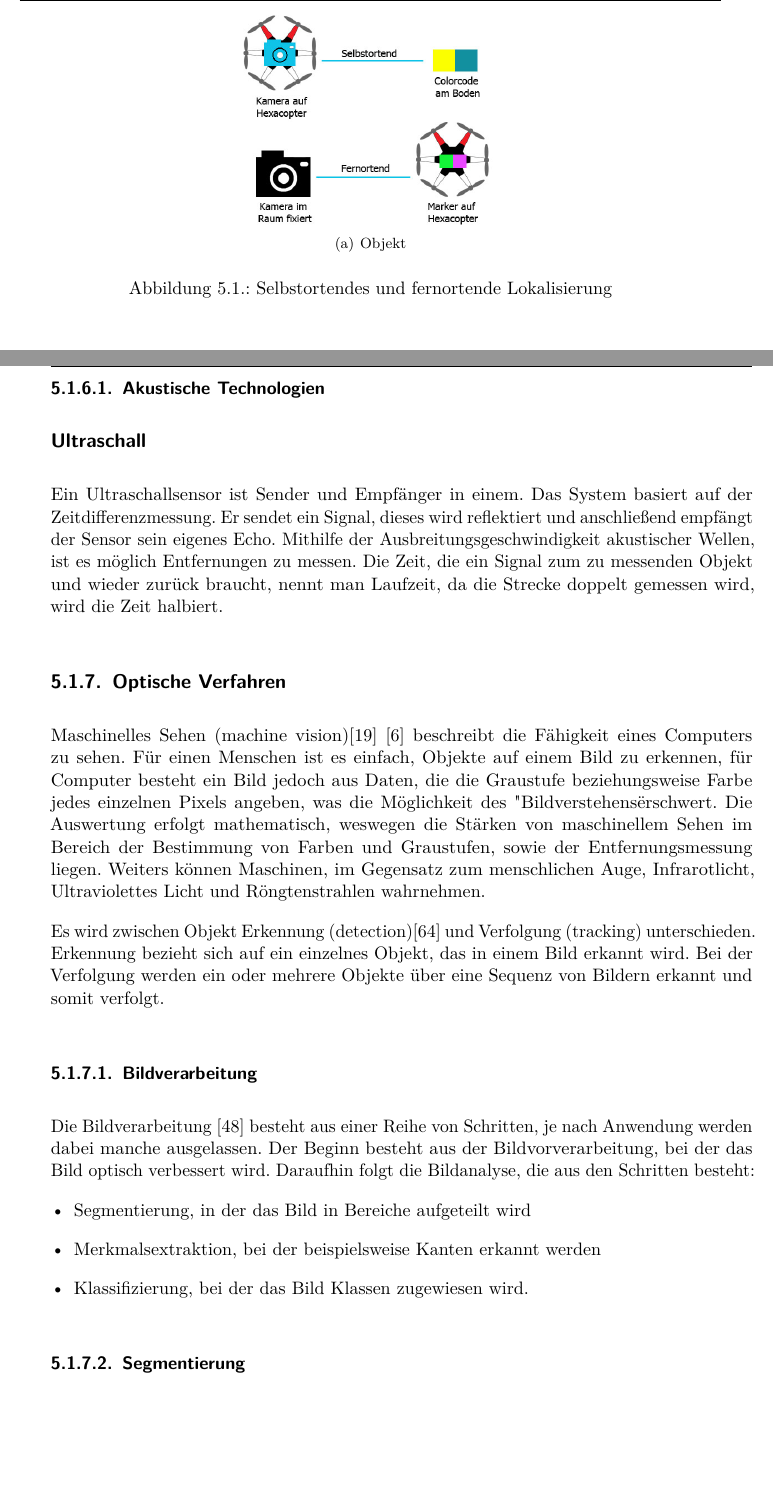
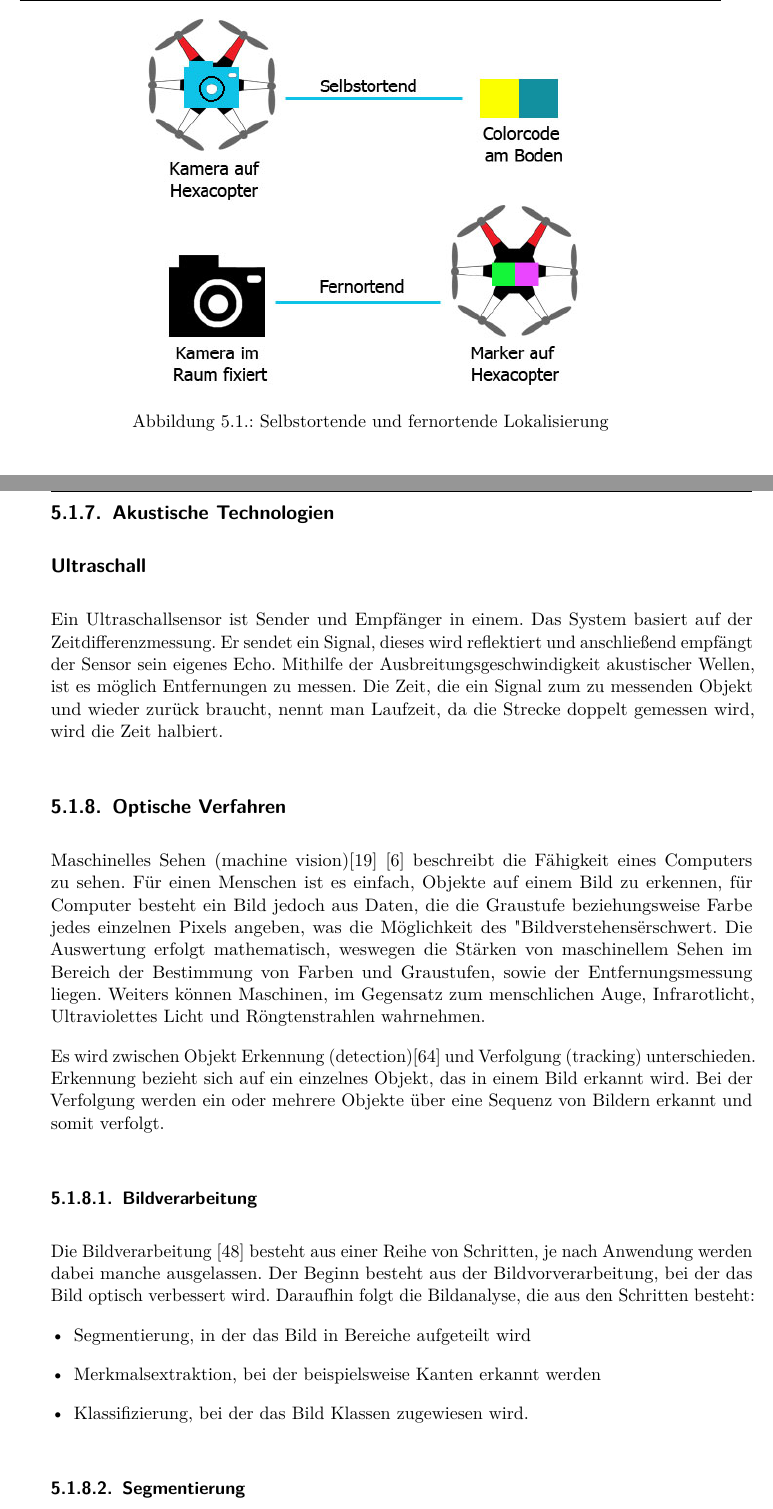
Before and after one commit to hoveringsteward/hovibook_v2, a LaTeX thesis (diplomarbeit.tex, which reads Positionierung.tex): two parts of pages 79 and 82 of 173, joined at a grey line, cut at the place of the change, the shorter picture padded with empty space. Compiled offline with pdfLaTeX.

Commit message:
bild ausbessern

```diff
--- a/Positionierung.tex
+++ b/Positionierung.tex
@@ -61,12 +60,11 @@
 
     \begin{figure}[H]
       \begin{centering}
-        \subfigure[Objekt]{\includegraphics[width = 0.4\textwidth]{Bilder/bor_selbst_fern}}
+        \includegraphics[width = 0.7\textwidth]{Bilder/bor_selbst_fern}}
       \par\end{centering}
-      \caption{Selbstortendes und fernortende Lokalisierung}
+      \caption{Selbstortende und fernortende Lokalisierung}
       \label{SelbstundFernortend}
     \end{figure}
-
 
     \subsection*{Genauigkeit}
     Die Genauigkeit gibt an, wie sehr sich gemessene und tatsächliche Position unterscheiden.
@@ -122,7 +120,7 @@
     \subsection*{Phasenverschiebung}
     Bei der Phasenverschiebung\cite{akustischeverfahren} wird ein kontinuierliches Ultraschallsignal gesendet. Nachdem die Welle reflektiert wurde, wird sie ebenfalls von einem Empfänger aufgenommen. Die Phasenverschiebung kann nun zwischen gesendetem Referenzsignal und empfangenem Signal gemessen werden. Mithilfe dieser Information ist es möglich Laufzeit und zurückgelegte Distanz abzuleiten.
 
-    \subsubsection{Akustische Technologien}
+    \subsection{Akustische Technologien}
     \subsection*{Ultraschall}
     Ein Ultraschallsensor ist Sender und Empfänger in einem. Das System basiert auf der Zeitdifferenzmessung. Er sendet ein Signal, dieses wird reflektiert und anschließend empfängt der Sensor sein eigenes Echo. Mithilfe der Ausbreitungsgeschwindigkeit akustischer Wellen, ist es möglich Entfernungen zu messen. Die Zeit, die ein Signal zum zu messenden Objekt und wieder zurück braucht, nennt man Laufzeit, da die Strecke doppelt gemessen wird, wird die Zeit halbiert.
 
```
Also changed, not shown: Positionierung.tex (1 more changed lines).
